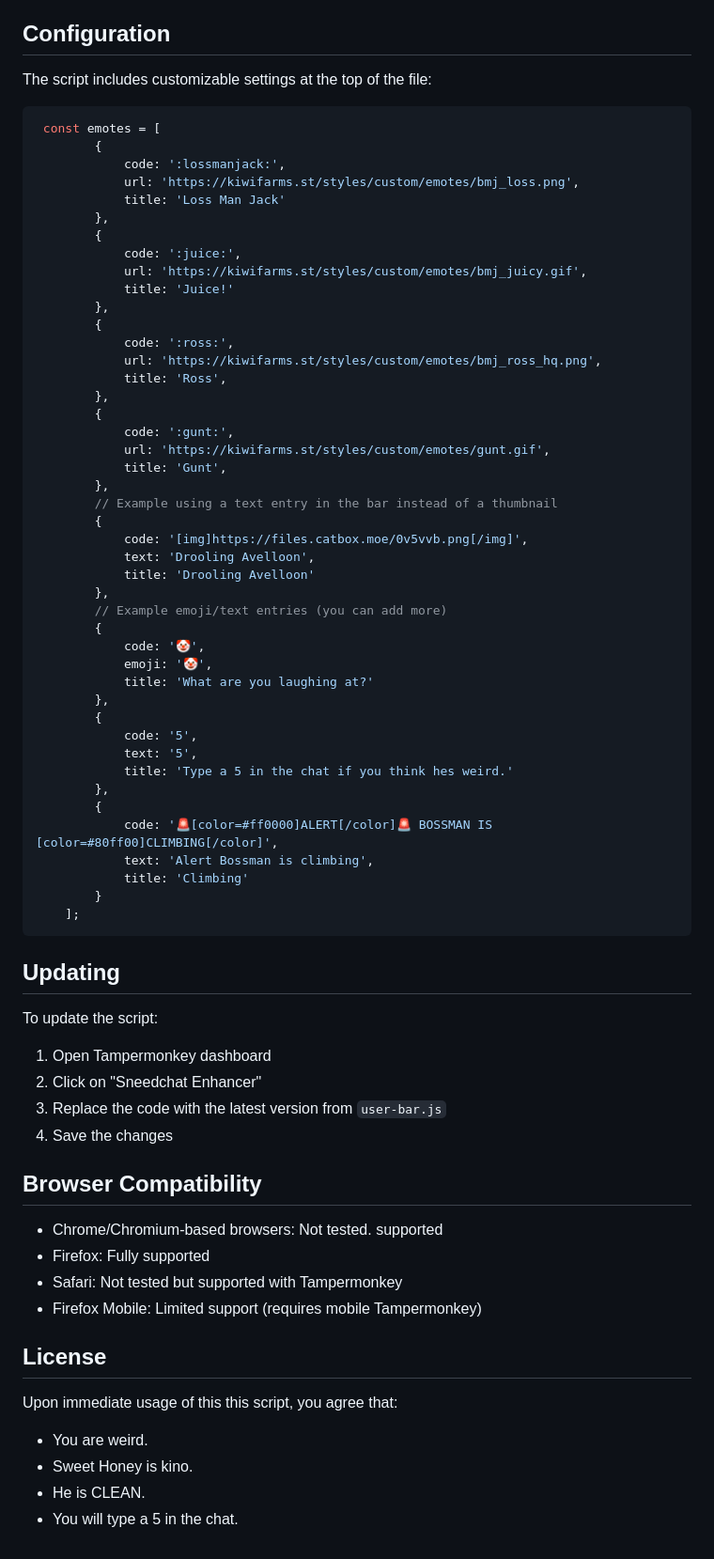
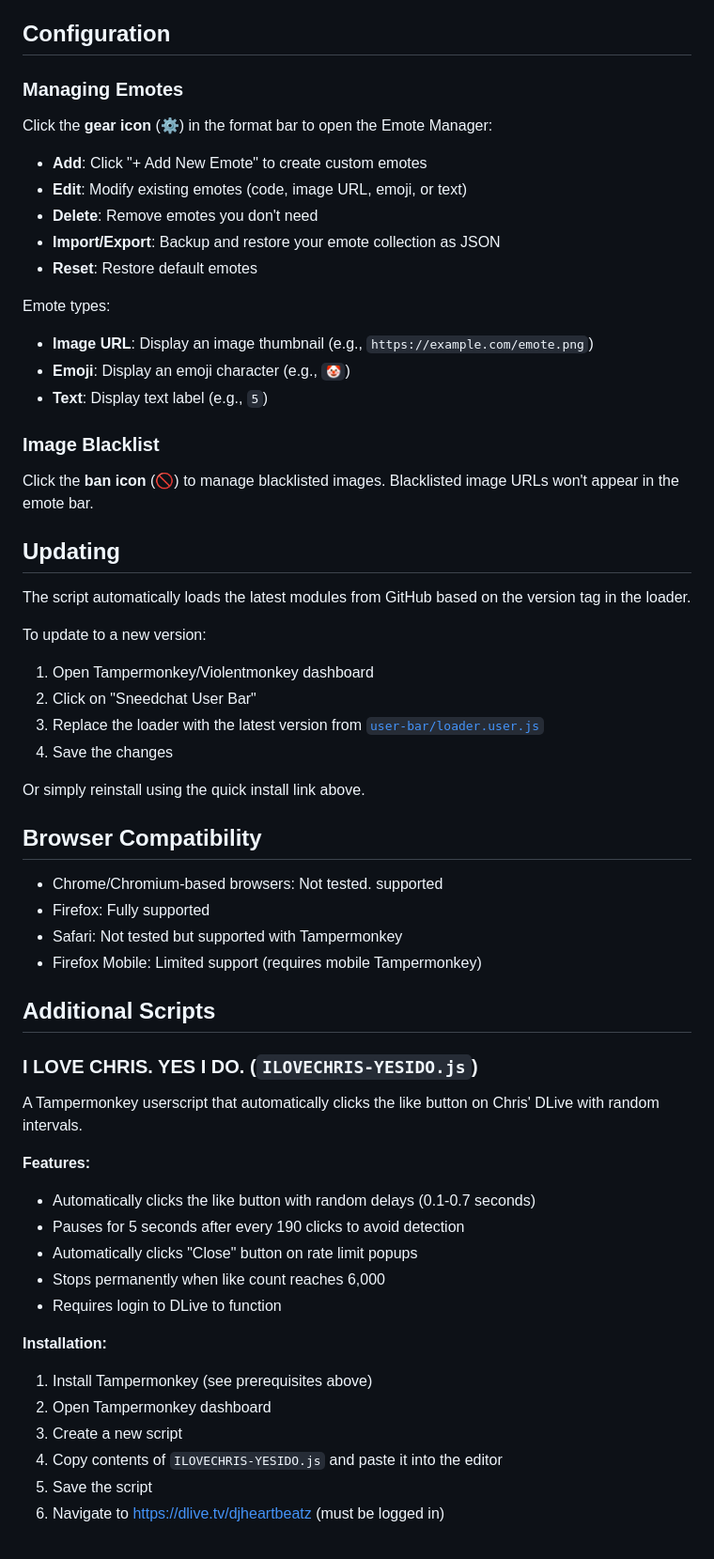
Before and after one commit to IfYouComplainImDFEingAgain/KEES, a Markdown page: README.md, the part around one of its changes. Shown at 94% size. Drawn GitHub-style.

Commit message:
Update README with modular installation instructions

````diff
--- a/README.md
+++ b/README.md
@@ -68,62 +79,36 @@ Select text first to wrap it with formatting, or click to insert empty tags.
 
 ## Configuration
 
-The script includes customizable settings at the top of the file:
+### Managing Emotes
 
-```javascript
- const emotes = [
-        {
-            code: ':lossmanjack:',
-            url: 'https://kiwifarms.st/styles/custom/emotes/bmj_loss.png',
-            title: 'Loss Man Jack'
-        },
-        {
-            code: ':juice:',
-            url: 'https://kiwifarms.st/styles/custom/emotes/bmj_juicy.gif',
-            title: 'Juice!'
-        },
-        {
-            code: ':ross:',
-            url: 'https://kiwifarms.st/styles/custom/emotes/bmj_ross_hq.png',
-            title: 'Ross',
-        },
-        {
-            code: ':gunt:',
-            url: 'https://kiwifarms.st/styles/custom/emotes/gunt.gif',
-            title: 'Gunt',
-        },
-        // Example using a text entry in the bar instead of a thumbnail
-        {
-            code: '[img]https://files.catbox.moe/0v5vvb.png[/img]',
-            text: 'Drooling Avelloon',
-            title: 'Drooling Avelloon'
-        },
-        // Example emoji/text entries (you can add more)
-        {
-            code: '🤡',
-            emoji: '🤡',
-            title: 'What are you laughing at?'
-        },
-        {
-            code: '5',
-            text: '5',
-            title: 'Type a 5 in the chat if you think hes weird.'
-        },
-        {
-            code: '🚨[color=#ff0000]ALERT[/color]🚨 BOSSMAN IS [color=#80ff00]CLIMBING[/color]',
-            text: 'Alert Bossman is climbing',
-            title: 'Climbing'
-        }
-    ];
-```
+Click the **gear icon** (⚙️) in the format bar to open the Emote Manager:
+
+- **Add**: Click "+ Add New Emote" to create custom emotes
+- **Edit**: Modify existing emotes (code, image URL, emoji, or text)
+- **Delete**: Remove emotes you don't need
+- **Import/Export**: Backup and restore your emote collection as JSON
+- **Reset**: Restore default emotes
+
+Emote types:
+- **Image URL**: Display an image thumbnail (e.g., `https://example.com/emote.png`)
+- **Emoji**: Display an emoji character (e.g., `🤡`)
+- **Text**: Display text label (e.g., `5`)
+
+### Image Blacklist
+
+Click the **ban icon** (🚫) to manage blacklisted images. Blacklisted image URLs won't appear in the emote bar.
 
 ## Updating
 
-To update the script:
-1. Open Tampermonkey dashboard
-2. Click on "Sneedchat Enhancer"
-3. Replace the code with the latest version from `user-bar.js`
+The script automatically loads the latest modules from GitHub based on the version tag in the loader.
+
+To update to a new version:
+1. Open Tampermonkey/Violentmonkey dashboard
+2. Click on "Sneedchat User Bar"
+3. Replace the loader with the latest version from [`user-bar/loader.user.js`](user-bar/loader.user.js)
 4. Save the changes
+
+Or simply reinstall using the quick install link above.
 
 
 ## Browser Compatibility
@@ -133,11 +118,23 @@ To update the script:
 - Safari: Not tested but supported with Tampermonkey
 - Firefox Mobile:  Limited support (requires mobile Tampermonkey)
 
-## License
+## Additional Scripts
 
-Upon immediate usage of this this script, you agree that:
+### I LOVE CHRIS. YES I DO. (`ILOVECHRIS-YESIDO.js`)
 
- - You are weird.
- - Sweet Honey is kino.
- - He is CLEAN.
- - You will type a 5 in the chat.
+A Tampermonkey userscript that automatically clicks the like button on Chris' DLive with random intervals.
+
+**Features:**
+- Automatically clicks the like button with random delays (0.1-0.7 seconds)
+- Pauses for 5 seconds after every 190 clicks to avoid detection
+- Automatically clicks "Close" button on rate limit popups
+- Stops permanently when like count reaches 6,000
+- Requires login to DLive to function
+
+**Installation:**
+1. Install Tampermonkey (see prerequisites above)
+2. Open Tampermonkey dashboard
+3. Create a new script
+4. Copy contents of `ILOVECHRIS-YESIDO.js` and paste it into the editor
+5. Save the script
+6. Navigate to https://dlive.tv/djheartbeatz (must be logged in)
````
Also changed, not shown: other parts of README.md (+19 -8 lines).
